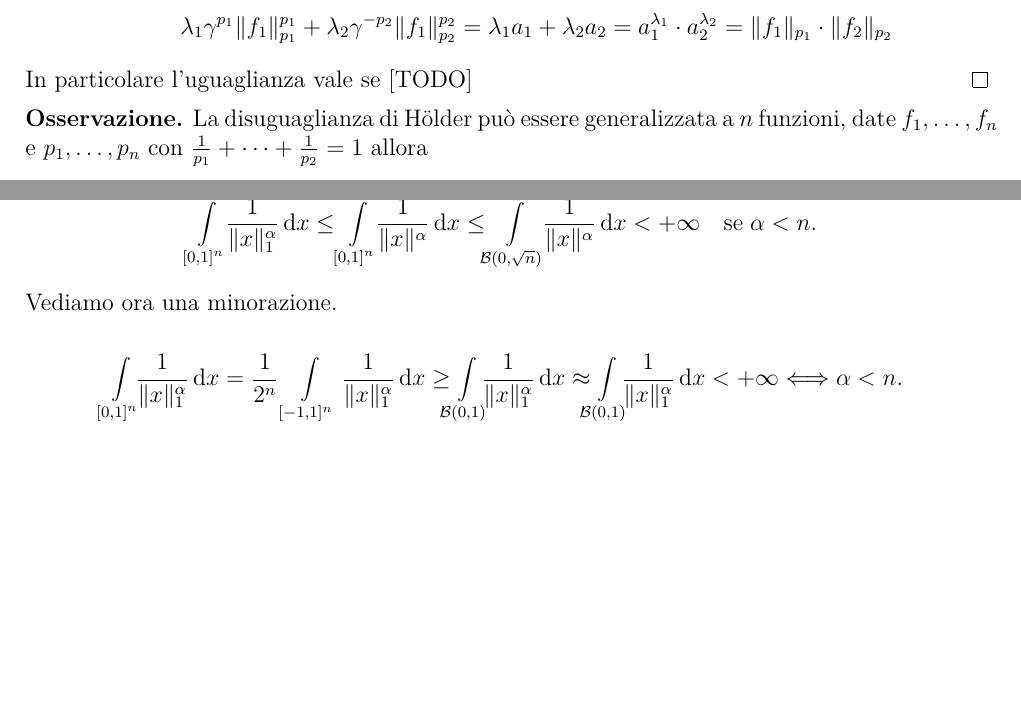
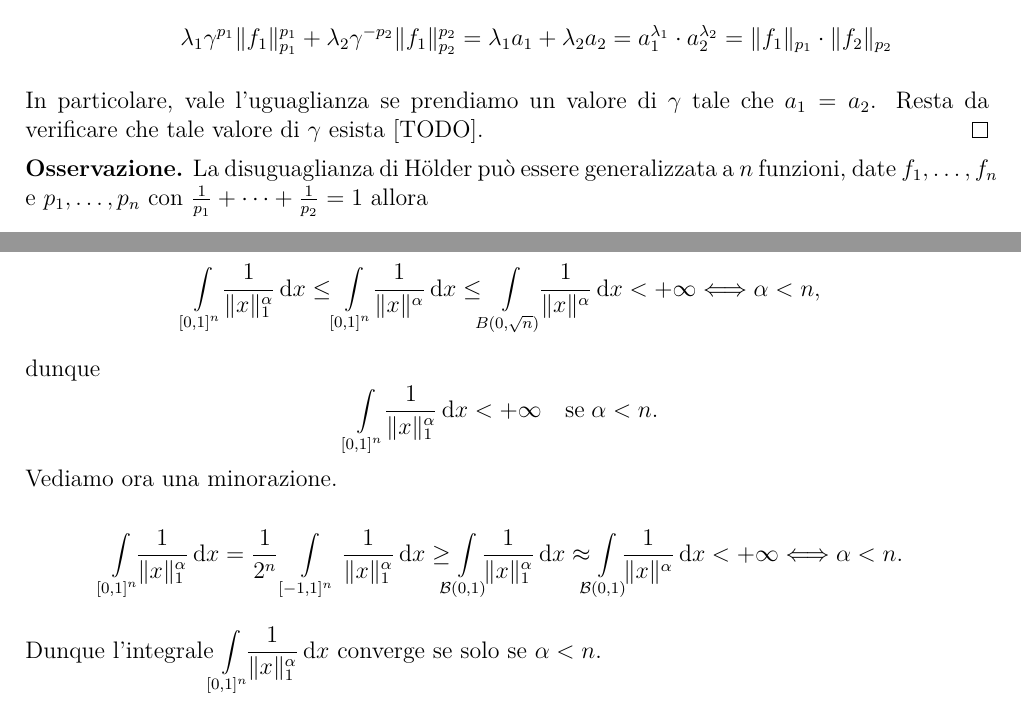
Before and after one commit to aziis98/appunti-analisi-3, a LaTeX document (src/main.tex): two parts of pages 13 and 18 of 25 before the commit and two parts of pages 13 and 18 of 26 after it, joined at a grey line, cut so that both start at the same text, the shorter picture padded with empty space. Compiled offline with pdfLaTeX.

Commit message:
qualche aggiunta minore

```diff
--- a/src/main.tex
+++ b/src/main.tex
@@ -564,7 +564,7 @@ Se $\norm{f_1}_{p_1} = 0$ o $+\infty$ e anche $\norm{f_2}_{p_2} = 0$ o $+\infty$
 		= \norm{f_1}_{p_1} \cdot \norm{f_2}_{p_2}
 		$$
 \end{itemize}
-In particolare l'uguaglianza vale se [TODO]
+In particolare, vale l'uguaglianza se prendiamo un valore di $\gamma$ tale che $a_1 = a_2$. Resta da verificare che tale valore di $\gamma$ esista [TODO].
 \qed
 
 \textbf{Osservazione.}
@@ -907,32 +914,42 @@ Studiamo una maggiorazione per l'integrale
 	\int\limits_{\mathclap{[0,1]^n}}^{} \, \frac{1}{\norm{ x }_1^\alpha} \dd x
 	\leq \;\int\limits_{\mathclap{[0,1]^n}}^{} \, \frac{1}{\norm{ x }^\alpha} \dd x
-	\leq \;\;\int\limits_{\mathclap{\mathcal{B}(0,\sqrt{n})}}^{}\;\; \frac{1}{\norm{ x }^\alpha} \dd x < + \infty \quad \text{se} \; \alpha < n.
-\]
-
+	\leq \;\;\int\limits_{\mathclap{B(0,\sqrt{n})}}^{}\;\; \frac{1}{\norm{ x }^\alpha} \dd x < + \infty \longiff \alpha < n,
+$$
+%
+dunque
+%
+$$
+\int\limits_{\mathclap{[0,1]^n}}^{} \, \frac{1}{\norm{ x }_1^\alpha} \dd x < +\infty \quad \text{se} \; \alpha < n.
+$$
+%
 Vediamo ora una minorazione.
 
-\[
+$$
 	\int\limits_{\mathclap{[0,1]^n}}^{} \frac{1}{\norm{ x }_1^\alpha} \dd x
 = \frac{1}{2^n}	\int\limits_{[-1,1]^n}^{} \frac{1}{\norm{ x }_1^\alpha} \dd x
 \geq \int\limits_{\mathclap{\mathcal{B}(0,1)}}^{} \frac{1}{\norm{ x }_1^\alpha} \dd x
-\approx \int\limits_{\mathclap{\mathcal{B}(0,1)}}^{} \frac{1}{\norm{ x }_1^\alpha} \dd x < + \infty
+\approx \int\limits_{\mathclap{\mathcal{B}(0,1)}}^{} \frac{1}{\norm{ x }^\alpha} \dd x < + \infty
 \longiff \alpha < n.
-\]
+$$
+
+Dunque l'integrale $\ds \int\limits_{\mathclap{[0,1]^n}}^{} \frac{1}{\norm{x}_1^\alpha} \dd x$ converge se solo se $\alpha < n$.
+
+\newpage
 
 \textbf{Esercizi per casa.}
 \begin{enumerate}[label=(\arabic*)]
 
 \item Dimostrare che date $f,g$ misurabili ed $r,p_1,p_2 > 0$ tali che  $1 / r = 1 / p_1 + 1 / p_2$.
 Allora vale
-\[
+$$
 	\norm{ f \cdot g }_r \leq \norm{ f }_{p_1} + \norm{ g }_{p_2}.
-\]
+$$
 \textit{Suggerimento.} Usare Holder osservando che $\ds 1 = \frac{r}{p_1} + \frac{r}{p_2} = \frac{1}{\left( p_1/r \right)} + \frac{1}{\left( p_2/r \right)}$.
 
 \item Dimostrare che date $f_1,\ldots, f_n$ misurabili e $p_i > 0$ tali che $1/p_1 + \ldots + 1/p_n = 1$ si ha
-\[
+$$
 	\norm{ f_1 \cdots f_n }_1 \leq \norm{ f_1 }_{p_1} \cdots \norm{ f_n }_{p_n}.
-\]
+$$
 \textit{Suggerimento.} Fare il primo passo dell'induzione e usare la formula precedente scegliendo $r$ in modo corretto.
 
 \end{enumerate}
```
Also changed, not shown: main.pdf, src/main.tex (199 more changed lines).
